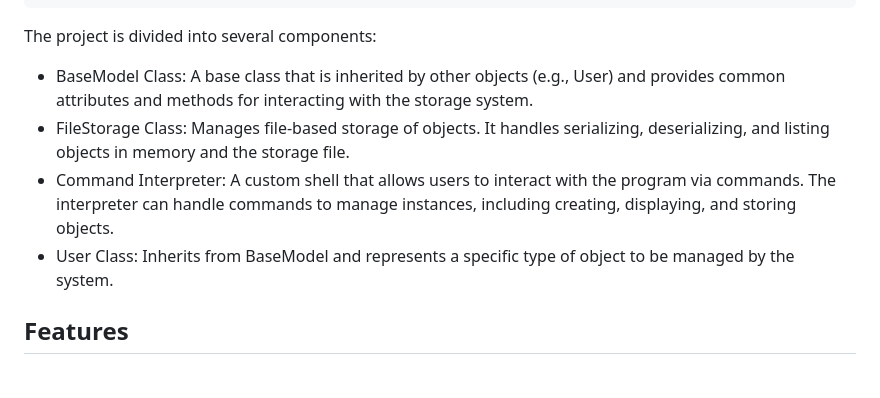
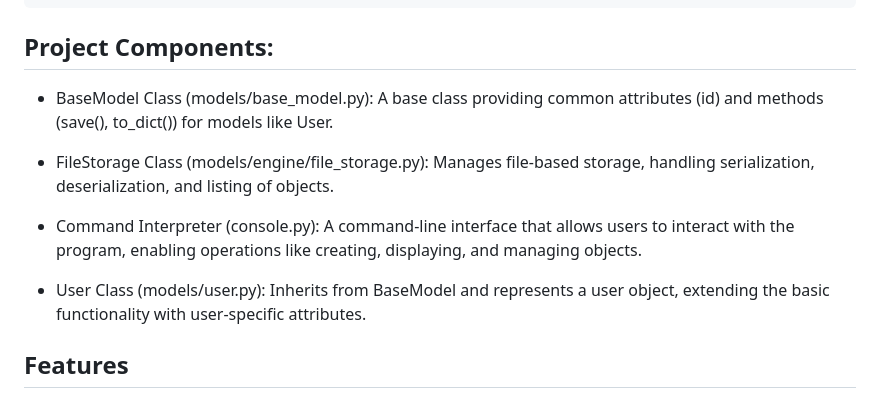
Before and after one commit to sirnicson/AirBnB_clone, a Markdown page: README.md, the part around the change. Drawn GitHub-style.

Commit message:
Update Project set up

````diff
--- a/README.md
+++ b/README.md
@@ -26,12 +26,20 @@ Airbnb-Clone/
 ```
 
 
-The project is divided into several components:
+## Project Components:
 
-- BaseModel Class: A base class that is inherited by other objects (e.g., User) and provides common attributes and methods for interacting with the storage system.
-- FileStorage Class: Manages file-based storage of objects. It handles serializing, deserializing, and listing objects in memory and the storage file.
-- Command Interpreter: A custom shell that allows users to interact with the program via commands. The interpreter can handle commands to manage instances, including creating, displaying, and storing objects.
-- User Class: Inherits from BaseModel and represents a specific type of object to be managed by the system.
+- BaseModel Class (models/base_model.py):
+A base class providing common attributes (id) and methods (save(), to_dict()) for models like User.
+
+- FileStorage Class (models/engine/file_storage.py):
+Manages file-based storage, handling serialization, deserialization, and listing of objects.
+
+- Command Interpreter (console.py):
+A command-line interface that allows users to interact with the program, enabling operations like creating, displaying, and managing objects.
+
+- User Class (models/user.py):
+Inherits from BaseModel and represents a user object, extending the basic functionality with user-specific attributes.
+
 
 ## Features
 
````
